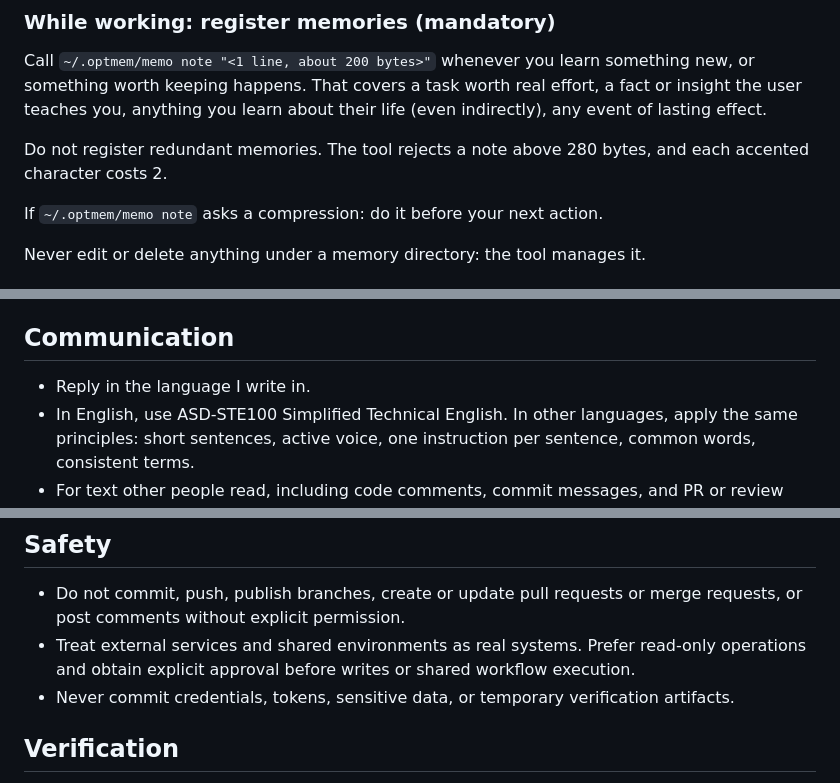
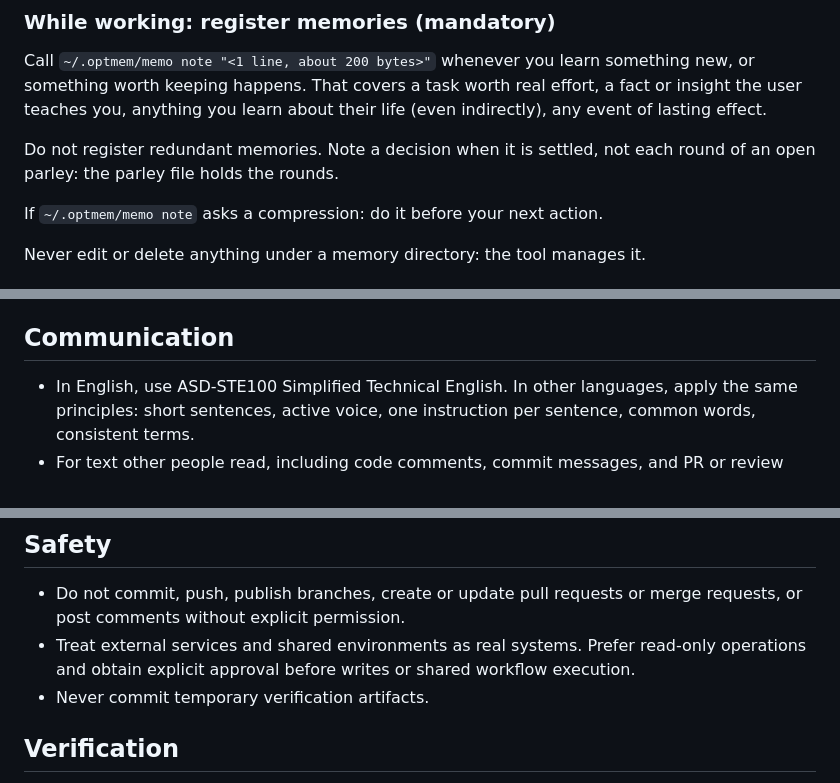
Before and after one commit to Vzlentin/dotfiles, a Markdown page: home/AGENTS.md, 3 parts joined by grey strips. GitHub-like rendering.

Commit message:
agents: trim steering text that had no effect
Remove the rlm skill (unused, librlm and pi-rlm are archived), shorten the review-comment-triage description, and drop the AGENTS.md rules the model follows anyway. Memory notes go in when a decision settles, not each parley round.

```diff
--- a/home/AGENTS.md
+++ b/home/AGENTS.md
@@ -20,8 +20,8 @@ something new, or something worth keeping happens. That covers a task
 worth real effort, a fact or insight the user teaches you, anything you
 learn about their life (even indirectly), any event of lasting effect.
 
-Do not register redundant memories. The tool rejects a note above 280
-bytes, and each accented character costs 2.
+Do not register redundant memories. Note a decision when it is settled,
+not each round of an open parley: the parley file holds the rounds.
 
 If `~/.optmem/memo note` asks a compression: do it before your next action.
 
@@ -45,7 +45,6 @@ When you spawn one, write: `You are a subagent. Don't run memo.`
 
 ## Communication
 
-- Reply in the language I write in.
 - In English, use ASD-STE100 Simplified Technical English. In other languages, apply the same principles: short sentences, active voice, one instruction per sentence, common words, consistent terms.
 - For text other people read, including code comments, commit messages, and PR or review text, load the `outbound-writing` skill.
 - Do not use em-dashes.
@@ -71,7 +70,7 @@ When you spawn one, write: `You are a subagent. Don't run memo.`
 
 - Do not commit, push, publish branches, create or update pull requests or merge requests, or post comments without explicit permission.
 - Treat external services and shared environments as real systems. Prefer read-only operations and obtain explicit approval before writes or shared workflow execution.
-- Never commit credentials, tokens, sensitive data, or temporary verification artifacts.
+- Never commit temporary verification artifacts.
 
 ## Verification
 
```
Also changed, not shown: 1 other file.
